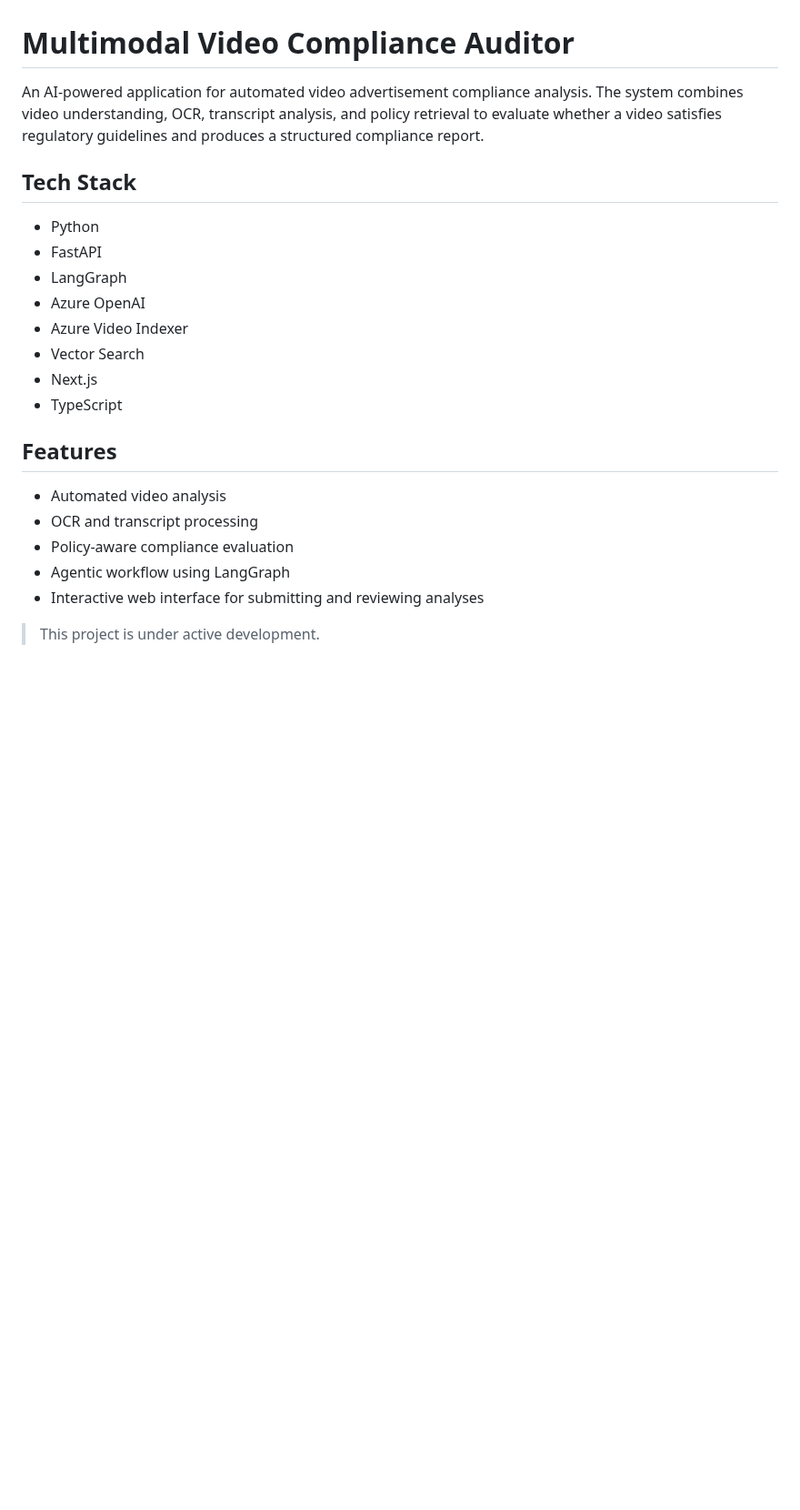
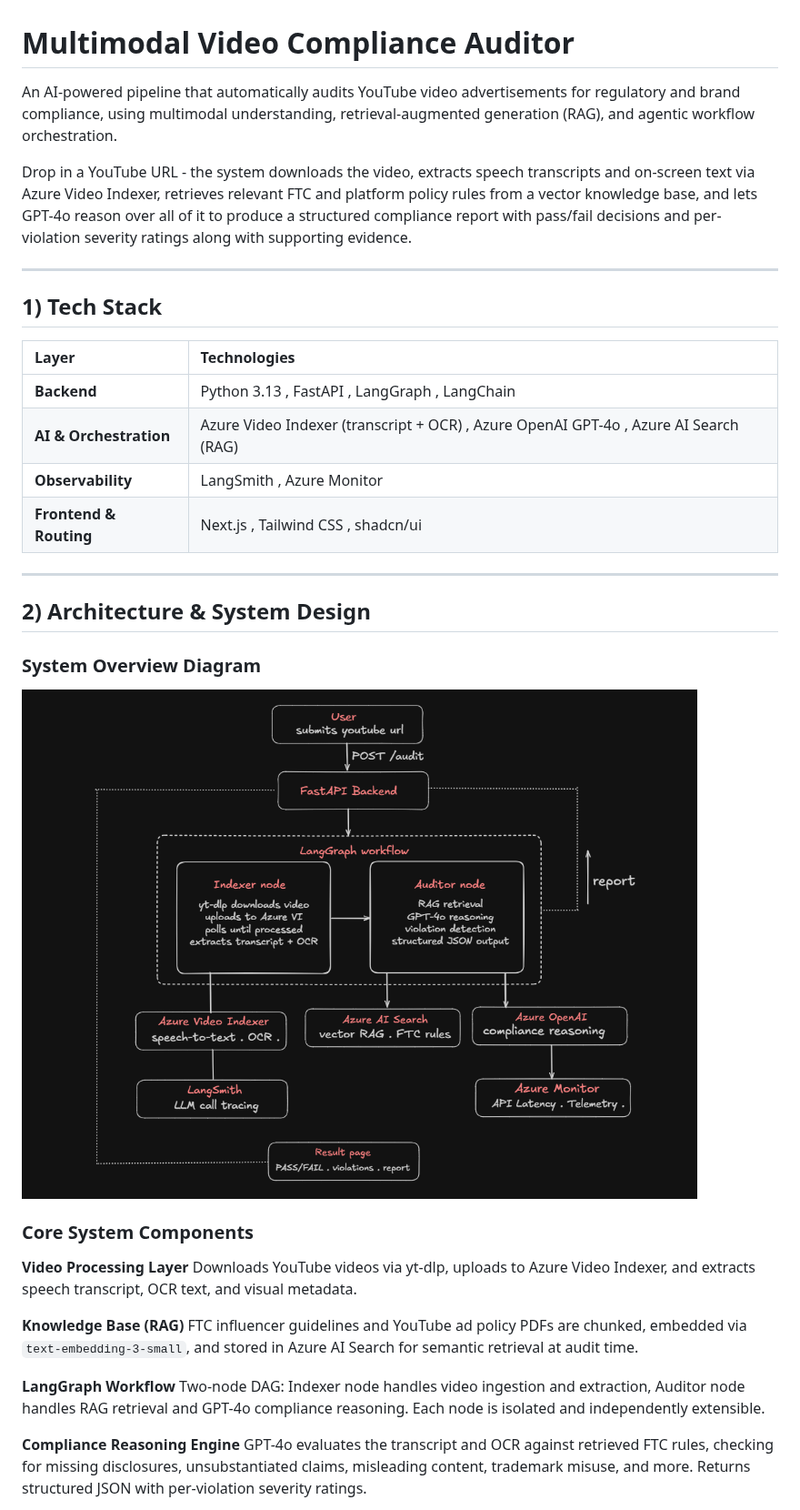
Before and after one commit to samarth-devx/multimodal-video-compliance-auditor, a Markdown page: README.md, the part around one of its changes. Shown at 91% size. GitHub-like rendering; pictures changed too: architecture.png (added); blank space fills up the shorter version.

Commit message:
docs: update readme

```diff
--- a/README.md
+++ b/README.md
@@ -1,24 +1,40 @@
 # Multimodal Video Compliance Auditor
 
-An AI-powered application for automated video advertisement compliance analysis. The system combines video understanding, OCR, transcript analysis, and policy retrieval to evaluate whether a video satisfies regulatory guidelines and produces a structured compliance report.
+An AI-powered pipeline that automatically audits YouTube video advertisements for regulatory and brand compliance, using multimodal understanding, retrieval-augmented generation (RAG), and agentic workflow orchestration.
 
-## Tech Stack
+Drop in a YouTube URL - the system downloads the video, extracts speech transcripts and on-screen text via Azure Video Indexer, retrieves relevant FTC and platform policy rules from a vector knowledge base, and lets GPT-4o reason over all of it to produce a structured compliance report with pass/fail decisions and per-violation severity ratings along with supporting evidence.
 
-* Python
-* FastAPI
-* LangGraph
-* Azure OpenAI
-* Azure Video Indexer
-* Vector Search
-* Next.js
-* TypeScript
+---
 
-## Features
 
-* Automated video analysis
-* OCR and transcript processing
-* Policy-aware compliance evaluation
-* Agentic workflow using LangGraph
-* Interactive web interface for submitting and reviewing analyses
+## 1) Tech Stack
 
-> This project is under active development.
+| Layer | Technologies |
+| :--- | :--- |
+ **Backend** | Python 3.13 , FastAPI , LangGraph , LangChain  |
+| **AI & Orchestration** | Azure Video Indexer (transcript + OCR) , Azure OpenAI GPT-4o , Azure AI Search (RAG) |
+| **Observability** | LangSmith , Azure Monitor |
+| **Frontend & Routing** | Next.js , Tailwind CSS , shadcn/ui |
+
+---
+
+## 2) Architecture & System Design
+
+### System Overview Diagram
+
+![Architecture](./architecture.png)
+
+### Core System Components
+
+**Video Processing Layer**
+Downloads YouTube videos via yt-dlp, uploads to Azure Video Indexer, and extracts speech transcript, OCR text, and visual metadata.
+
+**Knowledge Base (RAG)**
+FTC influencer guidelines and YouTube ad policy PDFs are chunked, embedded via `text-embedding-3-small`, and stored in Azure AI Search for semantic retrieval at audit time.
+
+**LangGraph Workflow**
+Two-node DAG: Indexer node handles video ingestion and extraction, Auditor node handles RAG retrieval and GPT-4o compliance reasoning. Each node is isolated and independently extensible.
+
+**Compliance Reasoning Engine**
+GPT-4o evaluates the transcript and OCR against retrieved FTC rules, checking for missing disclosures, unsubstantiated claims, misleading content, trademark misuse, and more. Returns structured JSON with per-violation severity ratings.
+
```
Also changed, not shown: other parts of README.md (+125 -0 lines).
